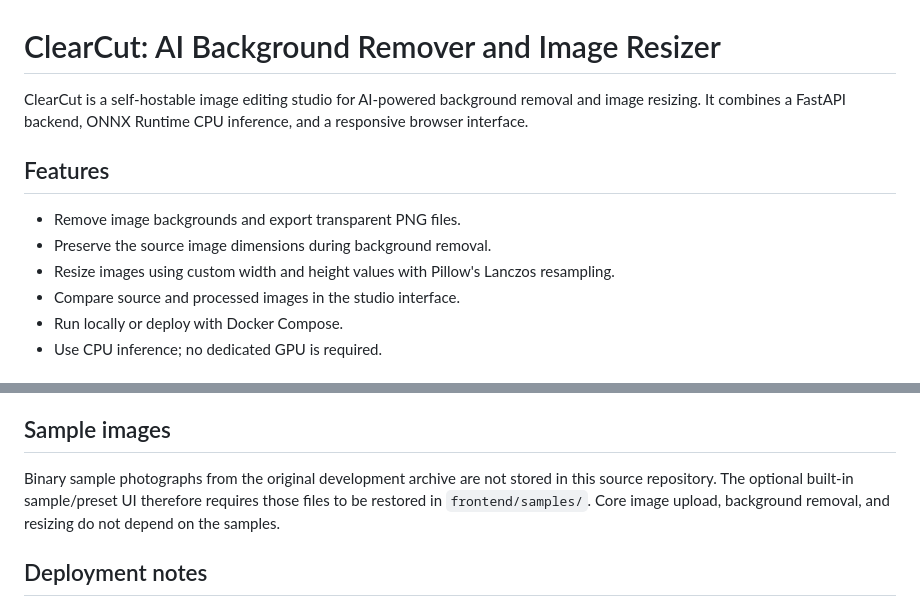
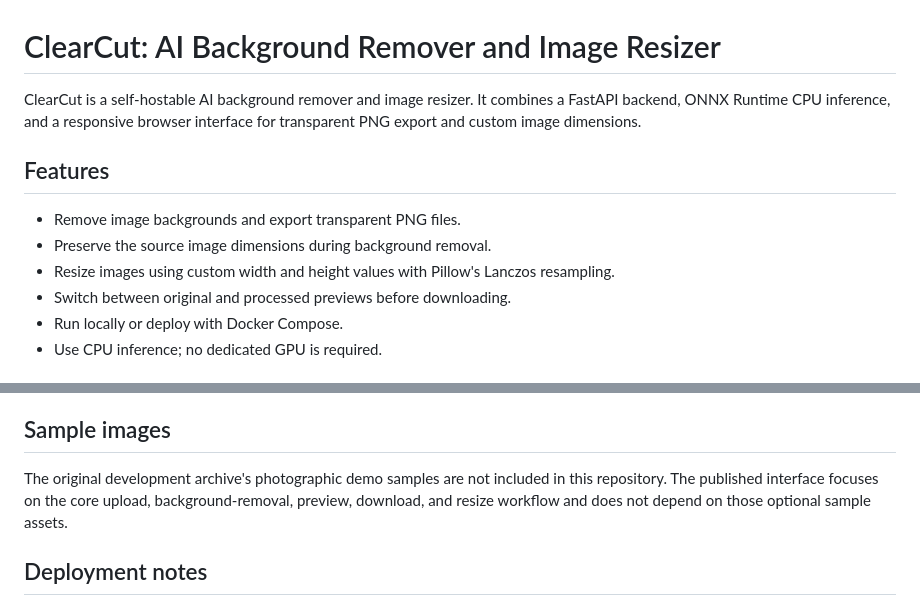
Before and after one commit to usmanmahfooz/ClearCut, a Markdown page: README.md, 2 parts joined by grey strips. Drawn GitHub-style.

Commit message:
docs: align project guide with published interface

```diff
--- a/README.md
+++ b/README.md
@@ -1,13 +1,13 @@
 # ClearCut: AI Background Remover and Image Resizer
 
-ClearCut is a self-hostable image editing studio for AI-powered background removal and image resizing. It combines a FastAPI backend, ONNX Runtime CPU inference, and a responsive browser interface.
+ClearCut is a self-hostable AI background remover and image resizer. It combines a FastAPI backend, ONNX Runtime CPU inference, and a responsive browser interface for transparent PNG export and custom image dimensions.
 
 ## Features
 
 - Remove image backgrounds and export transparent PNG files.
 - Preserve the source image dimensions during background removal.
 - Resize images using custom width and height values with Pillow's Lanczos resampling.
-- Compare source and processed images in the studio interface.
+- Switch between original and processed previews before downloading.
 - Run locally or deploy with Docker Compose.
 - Use CPU inference; no dedicated GPU is required.
 
@@ -82,7 +82,7 @@ The Dockerfile downloads the model at build time rather than committing the mode
 
 ## Sample images
 
-Binary sample photographs from the original development archive are not stored in this source repository. The optional built-in sample/preset UI therefore requires those files to be restored in `frontend/samples/`. Core image upload, background removal, and resizing do not depend on the samples.
+The original development archive's photographic demo samples are not included in this repository. The published interface focuses on the core upload, background-removal, preview, download, and resize workflow and does not depend on those optional sample assets.
 
 ## Deployment notes
 
```
